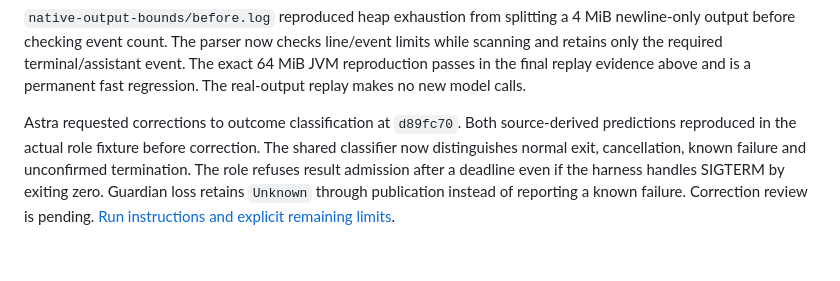
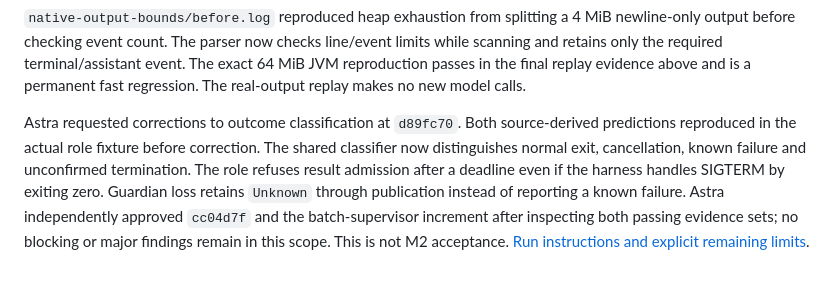
Before and after one commit to pshirshov/cq4, a Markdown page: docs/validation/m2-supervisor-role.md, the part around the change. Rendered like a GitHub page.

Commit message:
Record Astra approval of the batch supervisor correction loop

```diff
--- a/docs/validation/m2-supervisor-role.md
+++ b/docs/validation/m2-supervisor-role.md
@@ -28,4 +28,4 @@ The deadline reproduction used a 24-hour startup limit with additional execution
 
 `native-output-bounds/before.log` reproduced heap exhaustion from splitting a 4 MiB newline-only output before checking event count. The parser now checks line/event limits while scanning and retains only the required terminal/assistant event. The exact 64 MiB JVM reproduction passes in the final replay evidence above and is a permanent fast regression. The real-output replay makes no new model calls.
 
-Astra requested corrections to outcome classification at `d89fc70`. Both source-derived predictions reproduced in the actual role fixture before correction. The shared classifier now distinguishes normal exit, cancellation, known failure and unconfirmed termination. The role refuses result admission after a deadline even if the harness handles SIGTERM by exiting zero. Guardian loss retains `Unknown` through publication instead of reporting a known failure. Correction review is pending. [Run instructions and explicit remaining limits](../design/supervisor-role.md).
+Astra requested corrections to outcome classification at `d89fc70`. Both source-derived predictions reproduced in the actual role fixture before correction. The shared classifier now distinguishes normal exit, cancellation, known failure and unconfirmed termination. The role refuses result admission after a deadline even if the harness handles SIGTERM by exiting zero. Guardian loss retains `Unknown` through publication instead of reporting a known failure. Astra independently approved `cc04d7f` and the batch-supervisor increment after inspecting both passing evidence sets; no blocking or major findings remain in this scope. This is not M2 acceptance. [Run instructions and explicit remaining limits](../design/supervisor-role.md).
```
Also changed, not shown: docs/implementation-status.md (+1 -1 lines).
